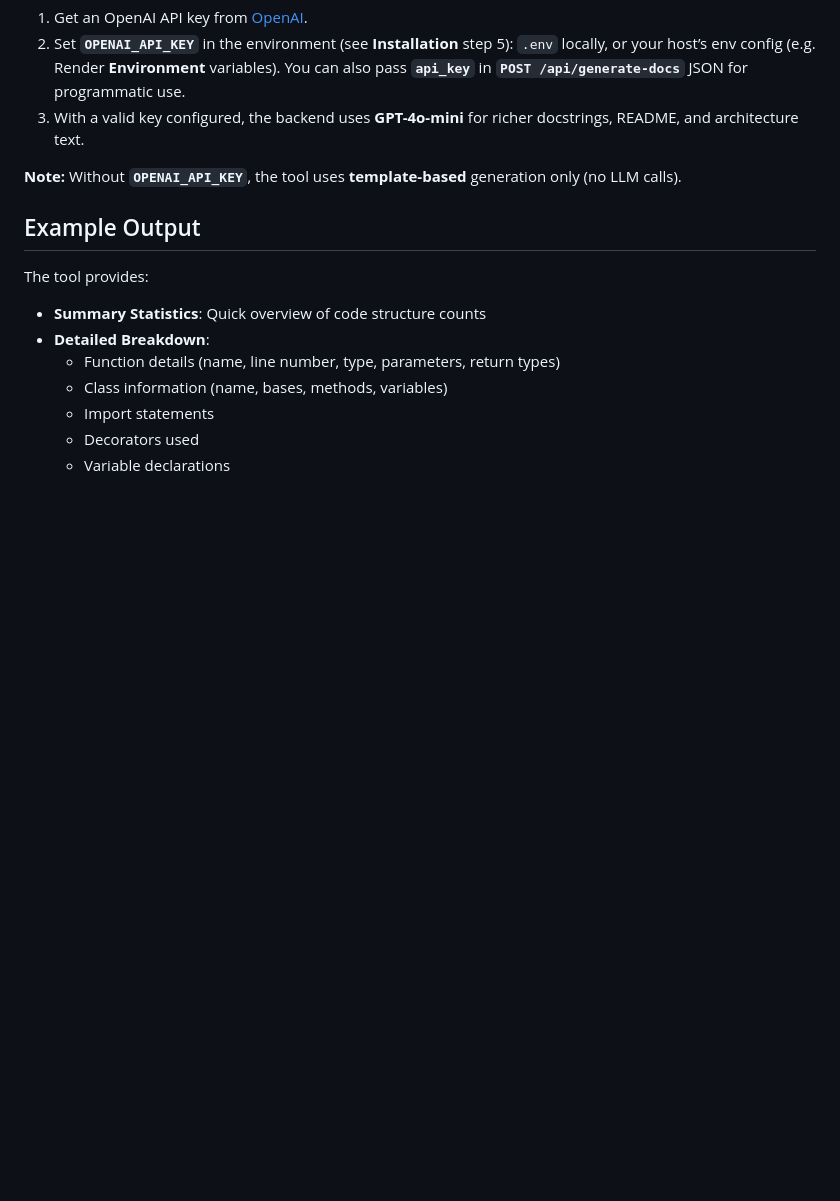
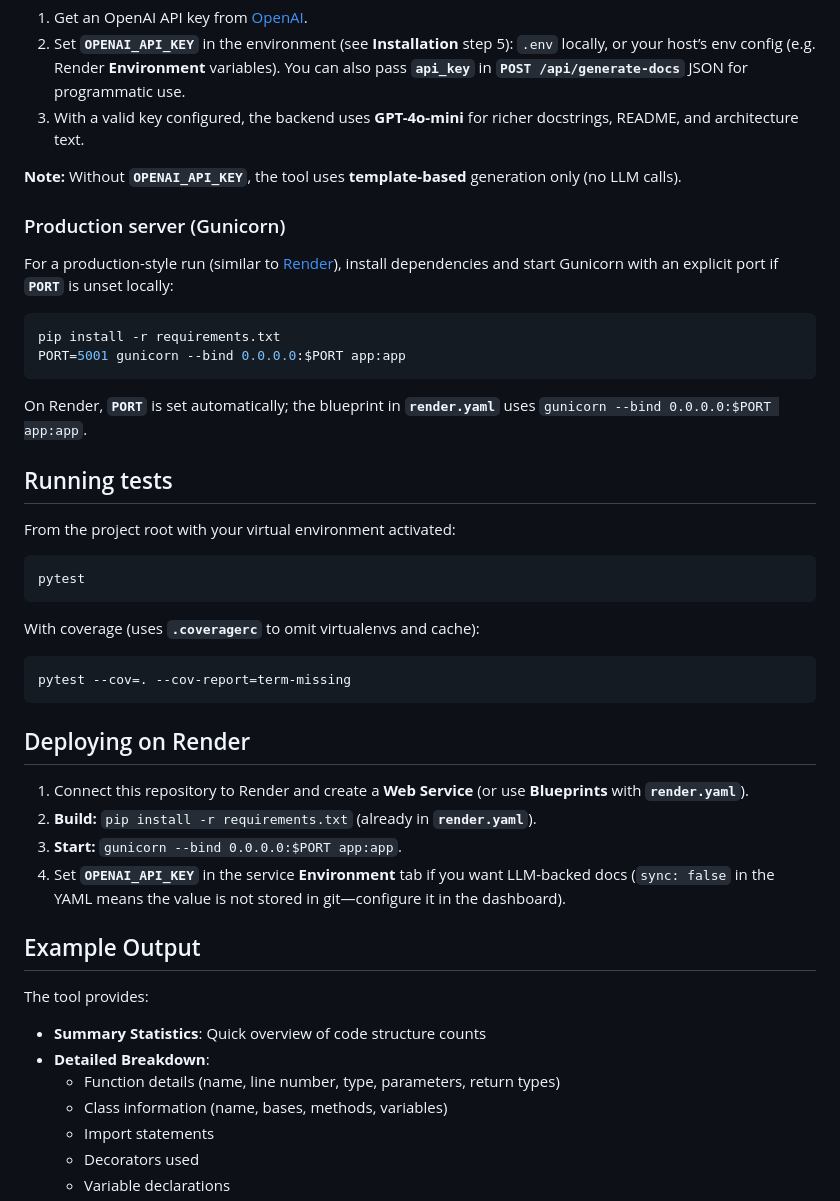
Before and after one commit to dhwani82/DocuMind-691, a Markdown page: README.md, the part around one of its changes. Rendered like a GitHub page; blank space fills up the shorter version.

````diff
--- a/README.md
+++ b/README.md
@@ -117,6 +114,38 @@ For AI-powered documentation generation:
 3. With a valid key configured, the backend uses **GPT-4o-mini** for richer docstrings, README, and architecture text.
 
 **Note:** Without **`OPENAI_API_KEY`**, the tool uses **template-based** generation only (no LLM calls).
+
+### Production server (Gunicorn)
+
+For a production-style run (similar to [Render](https://render.com)), install dependencies and start Gunicorn with an explicit port if **`PORT`** is unset locally:
+
+```bash
+pip install -r requirements.txt
+PORT=5001 gunicorn --bind 0.0.0.0:$PORT app:app
+```
+
+On Render, **`PORT`** is set automatically; the blueprint in **`render.yaml`** uses `gunicorn --bind 0.0.0.0:$PORT app:app`.
+
+## Running tests
+
+From the project root with your virtual environment activated:
+
+```bash
+pytest
+```
+
+With coverage (uses **`.coveragerc`** to omit virtualenvs and cache):
+
+```bash
+pytest --cov=. --cov-report=term-missing
+```
+
+## Deploying on Render
+
+1. Connect this repository to Render and create a **Web Service** (or use **Blueprints** with **`render.yaml`**).
+2. **Build:** `pip install -r requirements.txt` (already in **`render.yaml`**).
+3. **Start:** `gunicorn --bind 0.0.0.0:$PORT app:app`.
+4. Set **`OPENAI_API_KEY`** in the service **Environment** tab if you want LLM-backed docs (`sync: false` in the YAML means the value is not stored in git—configure it in the dashboard).
 
 ## Example Output
 
````
Also changed, not shown: other parts of README.md (+69 -39 lines).
